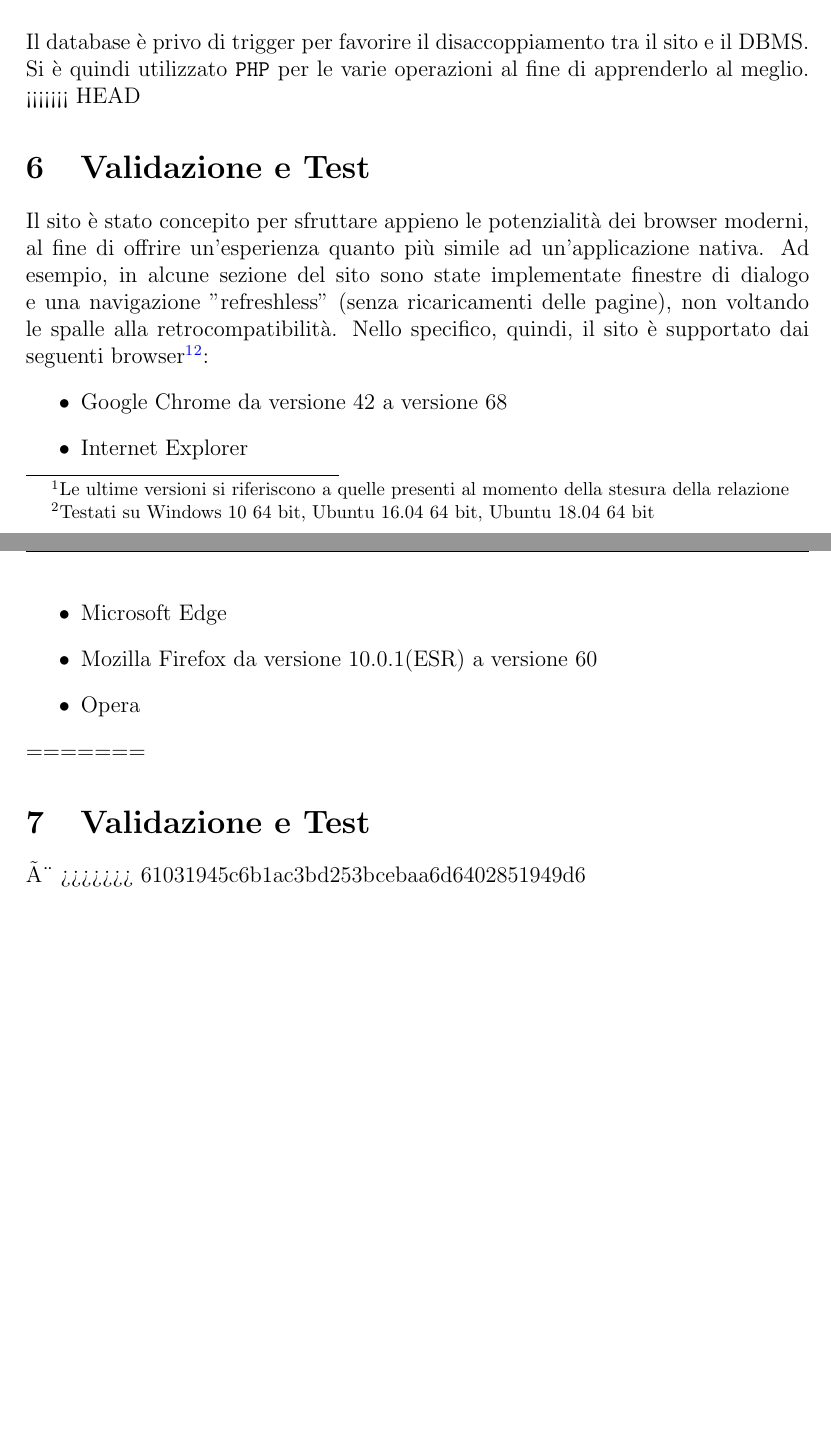
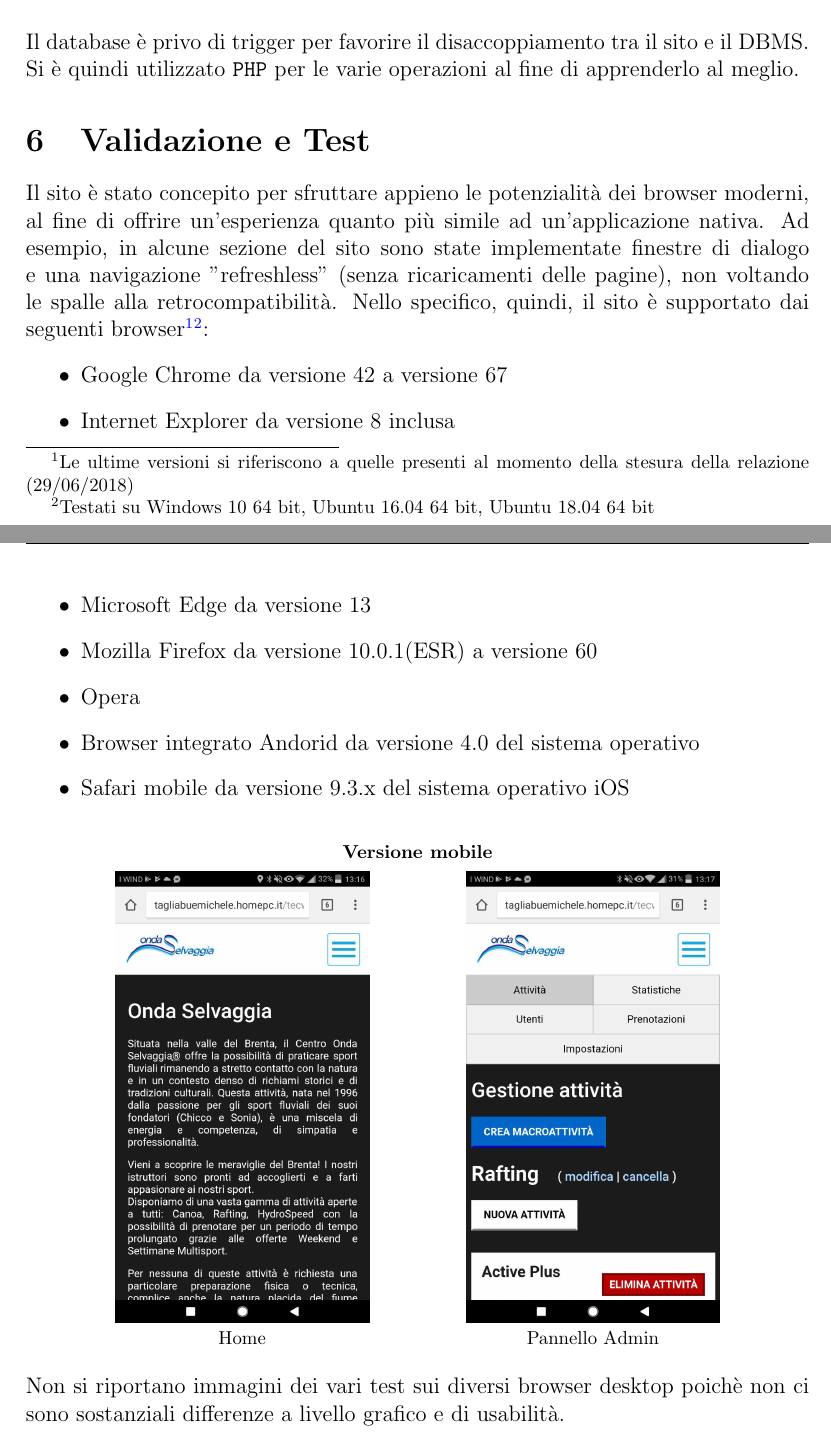
Before and after one commit to riccardobek/Tecnologie-Web, a LaTeX document (relazione/relazione.tex, which reads relazione/config.tex, relazione/validazione.tex): two parts of pages 14 and 15 of 17, joined at a grey line, cut so that both start at the same text, the shorter picture padded with empty space. Compiled offline with pdfLaTeX; the source files are stored in an older character set and shown here as Unicode.

Commit message:
Continuata relazione e sistemate immagini

```diff
--- a/relazione/config.tex
+++ b/relazione/config.tex
@@ -2,6 +2,7 @@
 
 \usepackage[english,italian]{babel}
 \usepackage[latin1]{inputenc}
+\usepackage{stackengine}
 \usepackage{hyperref}
 \setlength{\headheight}{15pt}
 \hypersetup{
--- a/relazione/validazione.tex
+++ b/relazione/validazione.tex
@@ -1,16 +1,21 @@
-<<<<<<< HEAD
 \section{Validazione e Test}
-Il sito è stato concepito per sfruttare appieno le potenzialità dei browser moderni, al fine di offrire un'esperienza quanto più simile ad un'applicazione nativa. Ad esempio, in alcune sezione del sito sono state implementate finestre di dialogo e una navigazione "refreshless" (senza ricaricamenti delle pagine), non voltando le spalle alla retrocompatibilità. Nello specifico, quindi, il sito è supportato dai seguenti browser\footnote{ Le ultime versioni si riferiscono a quelle presenti al momento della stesura della relazione}\footnote{ Testati su Windows 10 64 bit, Ubuntu 16.04 64 bit, Ubuntu 18.04 64 bit}:
+Il sito è stato concepito per sfruttare appieno le potenzialità dei browser moderni, al fine di offrire un'esperienza quanto più simile ad un'applicazione nativa. Ad esempio, in alcune sezione del sito sono state implementate finestre di dialogo e una navigazione "refreshless" (senza ricaricamenti delle pagine), non voltando le spalle alla retrocompatibilità. Nello specifico, quindi, il sito è supportato dai seguenti browser\footnote{ Le ultime versioni si riferiscono a quelle presenti al momento della stesura della relazione (29/06/2018)}\footnote{ Testati su Windows 10 64 bit, Ubuntu 16.04 64 bit, Ubuntu 18.04 64 bit}:
 \begin{itemize}
-	\item Google Chrome da versione 42 a versione 68
-	\item Internet Explorer
-	\item Microsoft Edge
+	\item Google Chrome da versione 42 a versione 67
+	\item Internet Explorer da versione 8 inclusa
+	\item Microsoft Edge da versione 13
 	\item Mozilla Firefox da versione 10.0.1(ESR) a versione 60
 	\item Opera
-	\
+	\item Browser integrato Andorid da versione 4.0 del sistema operativo
+	\item Safari mobile da versione 9.3.x del sistema operativo iOS
+
 \end{itemize}
-=======
- \section{Validazione e Test}
- \label{test}
- Ã¨
->>>>>>> 61031945c6b1ac3bd253bcebaa6d6402851949d6
+\begin{figure}[h]
+	\footnotesize
+	\centering
+	\textbf{Versione mobile}\par\medskip
+	\stackunder[5pt]{\includegraphics[scale=0.25]{images/android_home1.jpg}}{Home} \qquad
+	\hspace{1cm}%
+	\stackunder[5pt]{\includegraphics[scale=0.25]{images/android_admin.jpg}}{Pannello Admin} \\
+\end{figure}
+Non si riportano immagini dei vari test sui diversi browser desktop poichè non ci sono sostanziali differenze a livello grafico e di usabilità.
```
Also changed, not shown: relazione/accessibilita.tex (+7 -8 lines), relazione/images/android_admin.jpg (added), relazione/images/android_home1.jpg (added), relazione/images/ie8_admin.png (added), relazione/images/ie8_home.png (added), relazione/relazione.pdf.
